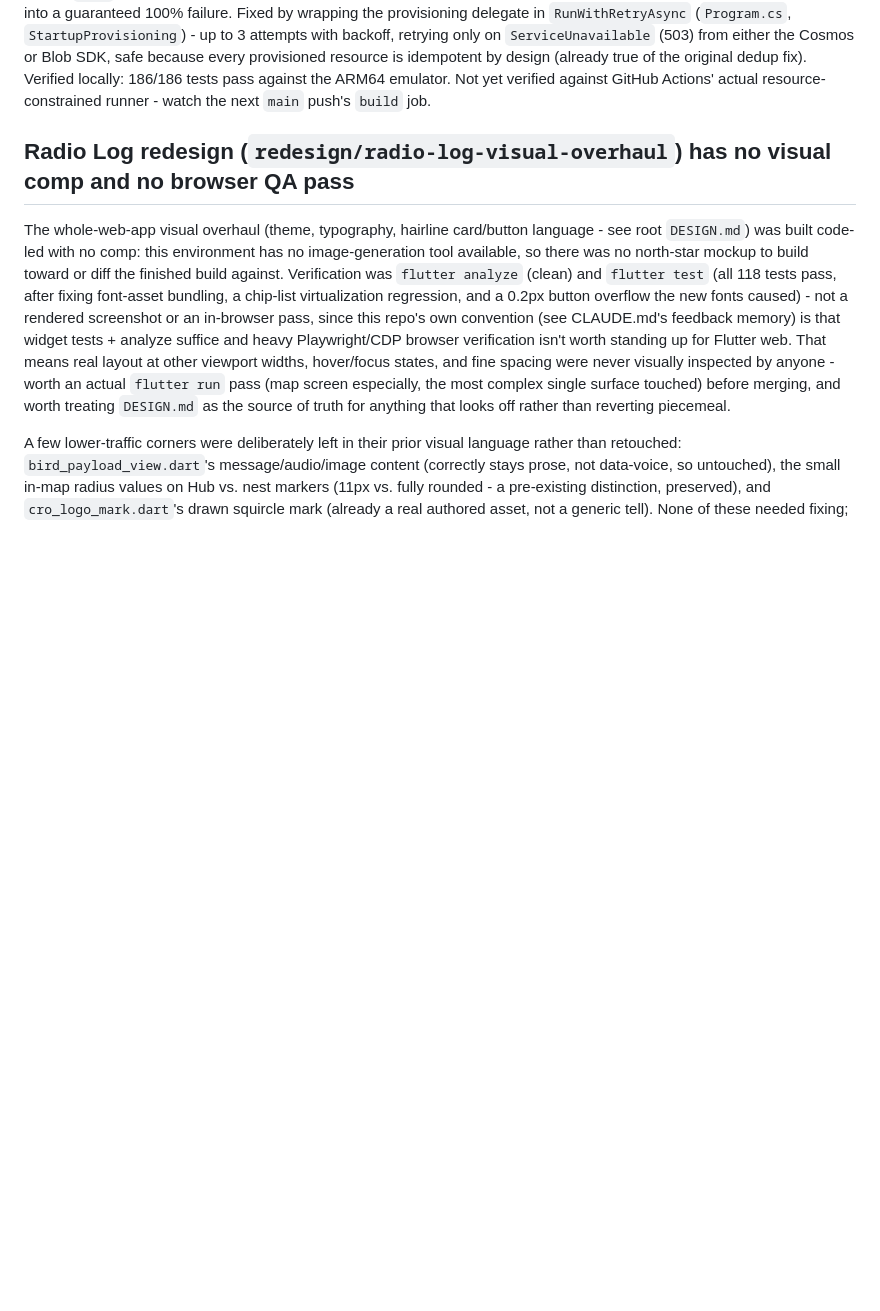
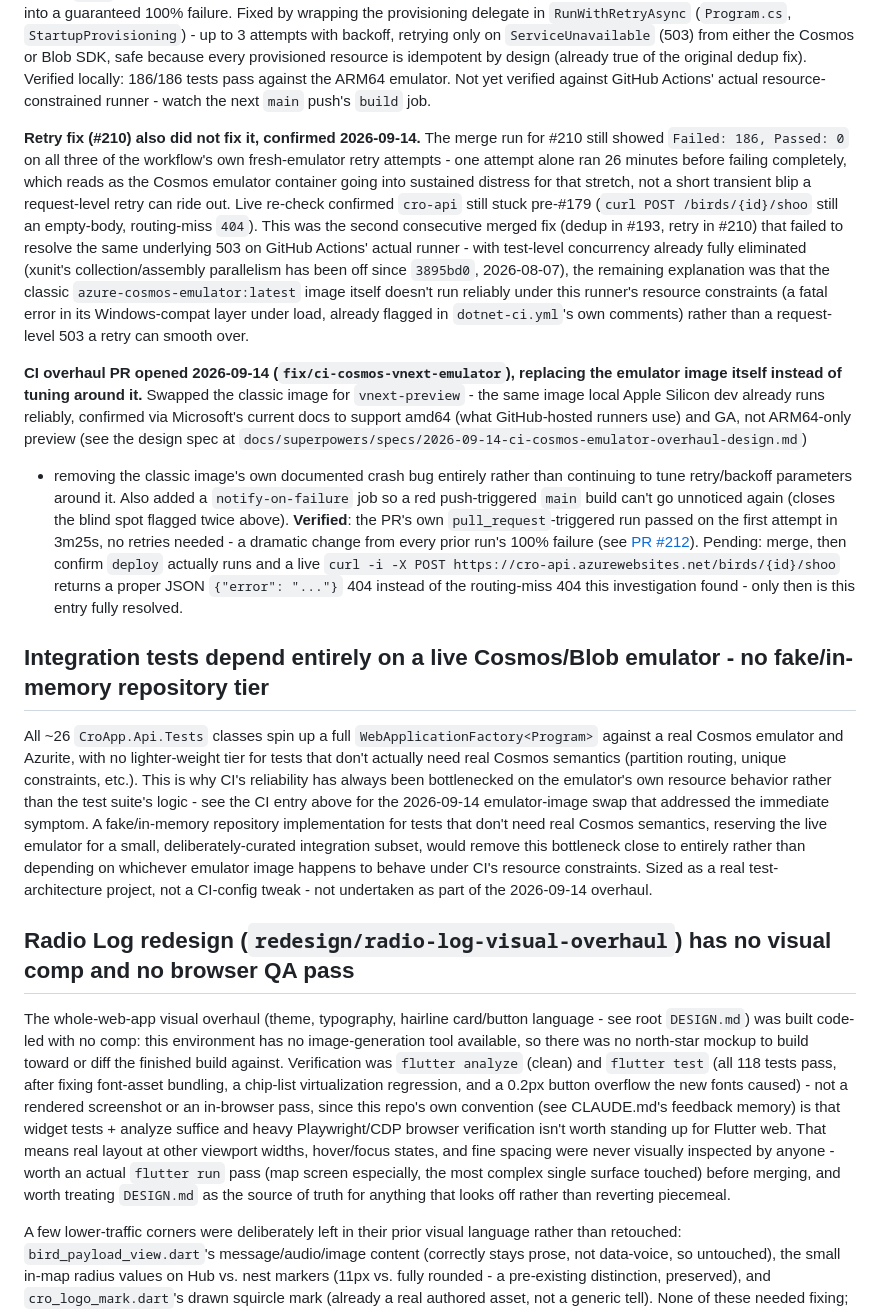
Before and after one commit to OliverStrauss/Cro, a Markdown page: TECH_DEBT.md, the part around the change. Drawn GitHub-style; blank space fills up the shorter version.

Commit message:
Record CI overhaul PR outcome in TECH_DEBT.md
The #210 retry fix's own merge run confirmed still 186/186 failing (this
branch predates PR #211, which documents that separately) - restated
here for continuity since this branch doesn't have that content yet.
Documents the vnext-preview swap's verified outcome (PR #212's own CI
run passed in 3m25s, first attempt) and logs the deferred
fake-repository test-architecture idea as a new, separate future item.

Co-Authored-By: Claude Sonnet 5 <noreply@anthropic.com>

```diff
--- a/TECH_DEBT.md
+++ b/TECH_DEBT.md
@@ -60,6 +60,50 @@ a guaranteed 100% failure. Fixed by wrapping the provisioning delegate in `RunWi
 resource is idempotent by design (already true of the original dedup fix). Verified locally:
 186/186 tests pass against the ARM64 emulator. Not yet verified against GitHub Actions' actual
 resource-constrained runner - watch the next `main` push's `build` job.
+
+**Retry fix (#210) also did not fix it, confirmed 2026-09-14.** The merge run for #210 still
+showed `Failed: 186, Passed: 0` on all three of the workflow's own fresh-emulator retry
+attempts - one attempt alone ran 26 minutes before failing completely, which reads as the
+Cosmos emulator container going into sustained distress for that stretch, not a short transient
+blip a request-level retry can ride out. Live re-check confirmed `cro-api` still stuck pre-#179
+(`curl POST /birds/{id}/shoo` still an empty-body, routing-miss `404`). This was the second
+consecutive merged fix (dedup in #193, retry in #210) that failed to resolve the same underlying
+503 on GitHub Actions' actual runner - with test-level concurrency already fully eliminated
+(xunit's collection/assembly parallelism has been off since `3895bd0`, 2026-08-07), the
+remaining explanation was that the classic `azure-cosmos-emulator:latest` image itself doesn't
+run reliably under this runner's resource constraints (a fatal error in its Windows-compat
+layer under load, already flagged in `dotnet-ci.yml`'s own comments) rather than a
+request-level 503 a retry can smooth over.
+
+**CI overhaul PR opened 2026-09-14 (`fix/ci-cosmos-vnext-emulator`), replacing the emulator
+image itself instead of tuning around it.** Swapped the classic image for `vnext-preview` -
+the same image local Apple Silicon dev already runs reliably, confirmed via Microsoft's
+current docs to support amd64 (what GitHub-hosted runners use) and GA, not ARM64-only preview
+(see the design spec at `docs/superpowers/specs/2026-09-14-ci-cosmos-emulator-overhaul-design.md`)
+- removing the classic image's own documented crash bug entirely rather than continuing to
+tune retry/backoff parameters around it. Also added a `notify-on-failure` job so a red
+push-triggered `main` build can't go unnoticed again (closes the blind spot flagged twice
+above). **Verified**: the PR's own `pull_request`-triggered run passed on the first attempt in
+3m25s, no retries needed - a dramatic change from every prior run's 100% failure (see
+[PR #212](https://github.com/OliverStrauss/Cro/pull/212)). Pending: merge, then confirm
+`deploy` actually runs and a live `curl -i -X POST
+https://cro-api.azurewebsites.net/birds/{id}/shoo` returns a proper JSON `{"error": "..."}`
+404 instead of the routing-miss 404 this investigation found - only then is this entry fully
+resolved.
+
+## Integration tests depend entirely on a live Cosmos/Blob emulator - no fake/in-memory repository tier
+
+All ~26 `CroApp.Api.Tests` classes spin up a full `WebApplicationFactory<Program>` against a
+real Cosmos emulator and Azurite, with no lighter-weight tier for tests that don't actually
+need real Cosmos semantics (partition routing, unique constraints, etc.). This is why CI's
+reliability has always been bottlenecked on the emulator's own resource behavior rather than
+the test suite's logic - see the CI entry above for the 2026-09-14 emulator-image swap that
+addressed the immediate symptom. A fake/in-memory repository implementation for tests that
+don't need real Cosmos semantics, reserving the live emulator for a small, deliberately-curated
+integration subset, would remove this bottleneck close to entirely rather than depending on
+whichever emulator image happens to behave under CI's resource constraints. Sized as a real
+test-architecture project, not a CI-config tweak - not undertaken as part of the 2026-09-14
+overhaul.
 
 ## Radio Log redesign (`redesign/radio-log-visual-overhaul`) has no visual comp and no browser QA pass
 
```
